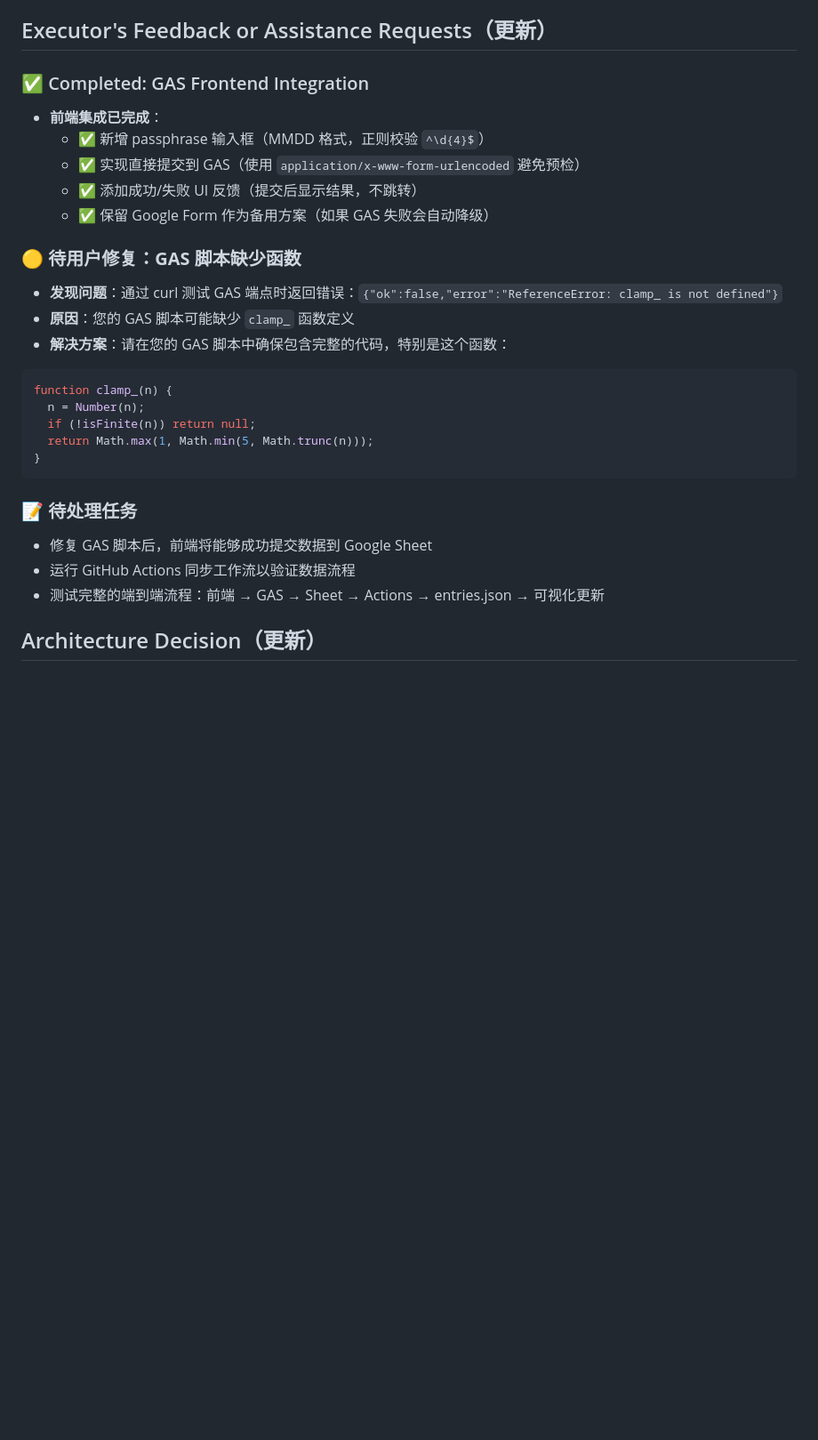
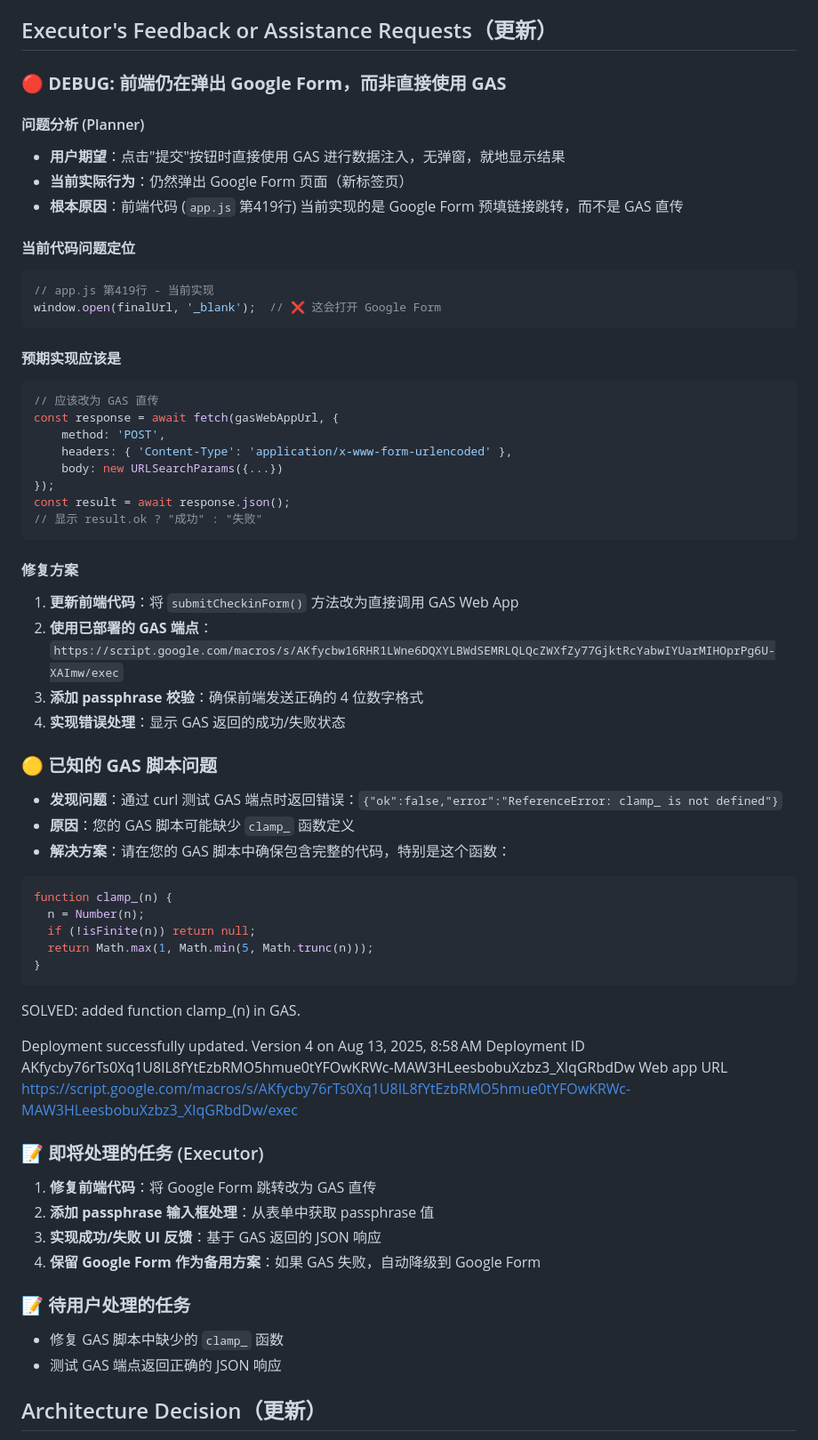
Before and after one commit to ktwu01/komomood, a Markdown page: .cursor/scratchpad.md, the part around the change. Shown at 89% size. Drawn GitHub-style; blank space fills up the shorter version.

Commit message:
Auto update

````diff
--- a/.cursor/scratchpad.md
+++ b/.cursor/scratchpad.md
@@ -335,14 +335,38 @@ YES. what should i do?
 
 ## Executor's Feedback or Assistance Requests（更新）
 
-### ✅ Completed: GAS Frontend Integration
-- **前端集成已完成**：
-  - ✅ 新增 passphrase 输入框（MMDD 格式，正则校验 `^\d{4}$`）
-  - ✅ 实现直接提交到 GAS（使用 `application/x-www-form-urlencoded` 避免预检）
-  - ✅ 添加成功/失败 UI 反馈（提交后显示结果，不跳转）
-  - ✅ 保留 Google Form 作为备用方案（如果 GAS 失败会自动降级）
+### 🔴 **DEBUG: 前端仍在弹出 Google Form，而非直接使用 GAS**
 
-### 🟡 **待用户修复：GAS 脚本缺少函数**
+#### 问题分析 (Planner)
+- **用户期望**：点击"提交"按钮时直接使用 GAS 进行数据注入，无弹窗，就地显示结果
+- **当前实际行为**：仍然弹出 Google Form 页面（新标签页）
+- **根本原因**：前端代码 (`app.js` 第419行) 当前实现的是 Google Form 预填链接跳转，而不是 GAS 直传
+
+#### 当前代码问题定位
+```javascript
+// app.js 第419行 - 当前实现
+window.open(finalUrl, '_blank');  // ❌ 这会打开 Google Form
+```
+
+#### 预期实现应该是
+```javascript
+// 应该改为 GAS 直传
+const response = await fetch(gasWebAppUrl, {
+    method: 'POST',
+    headers: { 'Content-Type': 'application/x-www-form-urlencoded' },
+    body: new URLSearchParams({...})
+});
+const result = await response.json();
+// 显示 result.ok ? "成功" : "失败"
+```
+
+#### 修复方案
+1. **更新前端代码**：将 `submitCheckinForm()` 方法改为直接调用 GAS Web App
+2. **使用已部署的 GAS 端点**：`https://script.google.com/macros/s/AKfycbw16RHR1LWne6DQXYLBWdSEMRLQLQcZWXfZy77GjktRcYabwIYUarMIHOprPg6U-XAImw/exec`
+3. **添加 passphrase 校验**：确保前端发送正确的 4 位数字格式
+4. **实现错误处理**：显示 GAS 返回的成功/失败状态
+
+### 🟡 **已知的 GAS 脚本问题**
 - **发现问题**：通过 curl 测试 GAS 端点时返回错误：`{"ok":false,"error":"ReferenceError: clamp_ is not defined"}`
 - **原因**：您的 GAS 脚本可能缺少 `clamp_` 函数定义
 - **解决方案**：请在您的 GAS 脚本中确保包含完整的代码，特别是这个函数：
@@ -354,10 +378,28 @@ function clamp_(n) {
 }
 ```
 
-### 📝 待处理任务
-- 修复 GAS 脚本后，前端将能够成功提交数据到 Google Sheet
-- 运行 GitHub Actions 同步工作流以验证数据流程
-- 测试完整的端到端流程：前端 → GAS → Sheet → Actions → entries.json → 可视化更新
+SOLVED: added function clamp_(n) in GAS.
+
+Deployment successfully updated.
+Version 4 on Aug 13, 2025, 8:58 AM
+Deployment ID
+AKfycby76rTs0Xq1U8IL8fYtEzbRMO5hmue0tYFOwKRWc-MAW3HLeesbobuXzbz3_XIqGRbdDw
+Web app
+URL
+https://script.google.com/macros/s/AKfycby76rTs0Xq1U8IL8fYtEzbRMO5hmue0tYFOwKRWc-MAW3HLeesbobuXzbz3_XIqGRbdDw/exec
+
+
+
+
+### 📝 即将处理的任务 (Executor)
+1. **修复前端代码**：将 Google Form 跳转改为 GAS 直传
+2. **添加 passphrase 输入框处理**：从表单中获取 passphrase 值
+3. **实现成功/失败 UI 反馈**：基于 GAS 返回的 JSON 响应
+4. **保留 Google Form 作为备用方案**：如果 GAS 失败，自动降级到 Google Form
+
+### 📝 待用户处理的任务
+- 修复 GAS 脚本中缺少的 `clamp_` 函数
+- 测试 GAS 端点返回正确的 JSON 响应
 
 ## Architecture Decision（更新）
 - 数据输入采用“站内表单体验 + Google Form 预填确认”的混合方案：前端仅做 UI 与参数构造，不直接写入仓库；后端仍通过 Google Sheet → GitHub Actions 聚合生成静态 JSON，保持静态站点的稳定性与可维护性。
````
